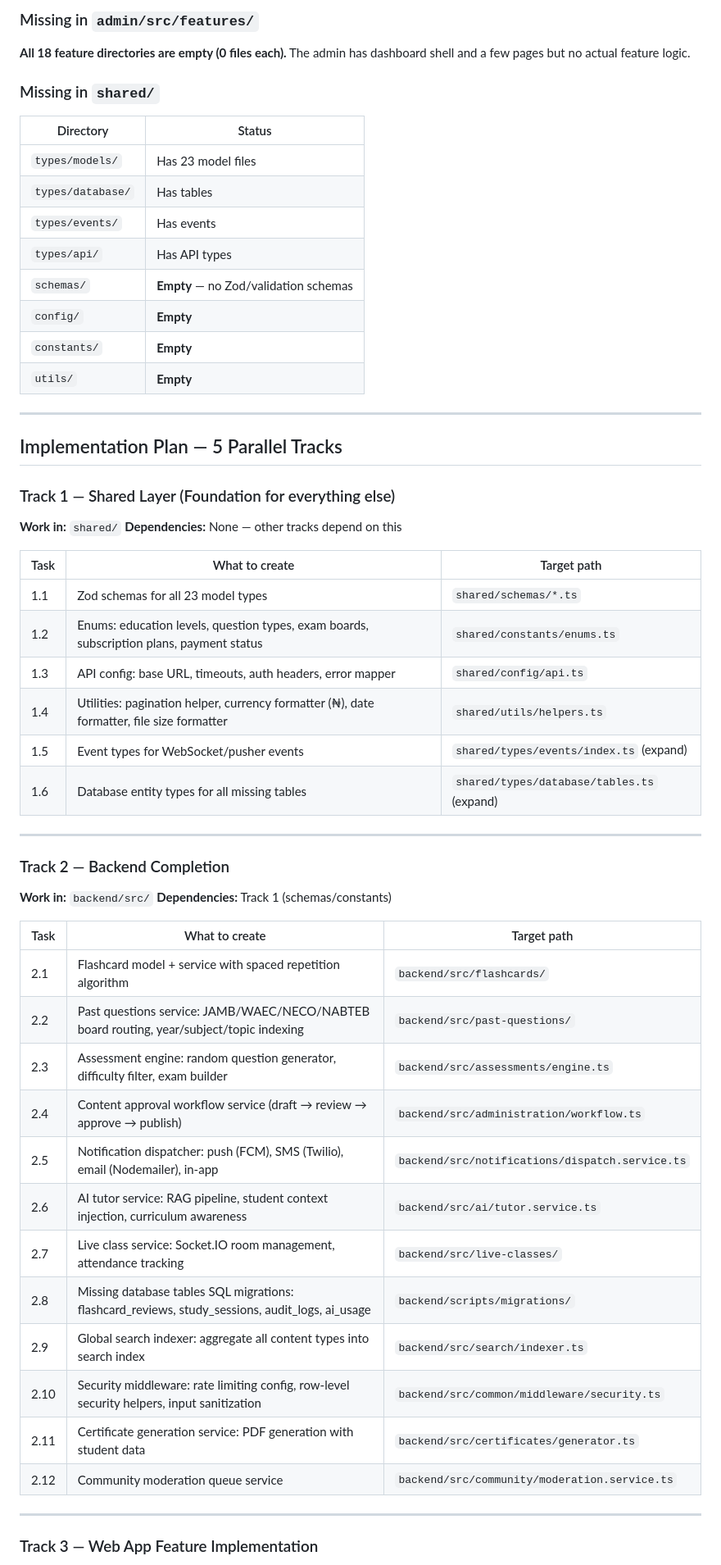
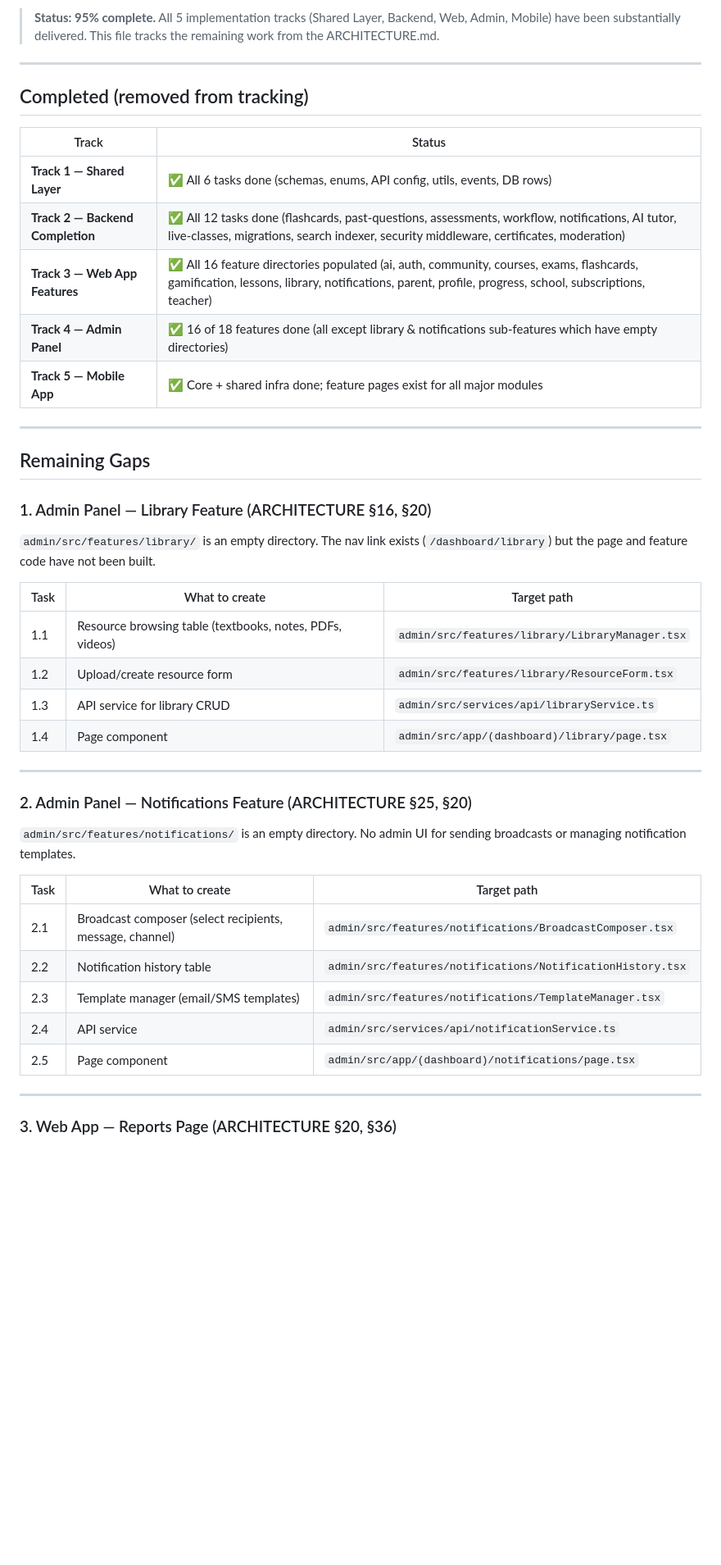
Before and after one commit to eghosa001/EDUCATIONAL-WEBSITE, a Markdown page: IMPLEMENTATION_PLAN.md, the part around one of its changes. Shown at 82% size. Rendered like a GitHub page; blank space fills up the shorter version.

```diff
--- a/IMPLEMENTATION_PLAN.md
+++ b/IMPLEMENTATION_PLAN.md
@@ -47,61 +3,47 @@ The web app has routes/pages but **zero business logic** — no hooks, no state,
-### Missing in `admin/src/features/`
-
-**All 18 feature directories are empty (0 files each).** The admin has dashboard shell and a few pages but no actual feature logic.
-
-### Missing in `shared/`
-
-| Directory | Status |
-|---|---|
-| `types/models/` | Has 23 model files |
-| `types/database/` | Has tables |
-| `types/events/` | Has events |
-| `types/api/` | Has API types |
-| `schemas/` | **Empty** — no Zod/validation schemas |
-| `config/` | **Empty** |
-| `constants/` | **Empty** |
-| `utils/` | **Empty** |
+> **Status: 95% complete.** All 5 implementation tracks (Shared Layer, Backend, Web, Admin, Mobile) have been substantially delivered. This file tracks the remaining work from the ARCHITECTURE.md.
 
 ---
 
-## Implementation Plan — 5 Parallel Tracks
+## Completed (removed from tracking)
 
-### Track 1 — Shared Layer (Foundation for everything else)
+| Track | Status |
+|---|---|
+| **Track 1 — Shared Layer** | ✅ All 6 tasks done (schemas, enums, API config, utils, events, DB rows) |
+| **Track 2 — Backend Completion** | ✅ All 12 tasks done (flashcards, past-questions, assessments, workflow, notifications, AI tutor, live-classes, migrations, search indexer, security middleware, certificates, moderation) |
+| **Track 3 — Web App Features** | ✅ All 16 feature directories populated (ai, auth, community, courses, exams, flashcards, gamification, lessons, library, notifications, parent, profile, progress, school, subscriptions, teacher) |
+| **Track 4 — Admin Panel** | ✅ 16 of 18 features done (all except library & notifications sub-features which have empty directories) |
+| **Track 5 — Mobile App** | ✅ Core + shared infra done; feature pages exist for all major modules |
 
-**Work in:** `shared/`
-**Dependencies:** None — other tracks depend on this
+---
+
+## Remaining Gaps
+
+### 1. Admin Panel — Library Feature (ARCHITECTURE §16, §20)
+
+`admin/src/features/library/` is an empty directory. The nav link exists (`/dashboard/library`) but the page and feature code have not been built.
 
 | Task | What to create | Target path |
 |---|---|---|
-| 1.1 | Zod schemas for all 23 model types | `shared/schemas/*.ts` |
-| 1.2 | Enums: education levels, question types, exam boards, subscription plans, payment status | `shared/constants/enums.ts` |
-| 1.3 | API config: base URL, timeouts, auth headers, error mapper | `shared/config/api.ts` |
-| 1.4 | Utilities: pagination helper, currency formatter (₦), date formatter, file size formatter | `shared/utils/helpers.ts` |
-| 1.5 | Event types for WebSocket/pusher events | `shared/types/events/index.ts` (expand) |
-| 1.6 | Database entity types for all missing tables | `shared/types/database/tables.ts` (expand) |
+| 1.1 | Resource browsing table (textbooks, notes, PDFs, videos) | `admin/src/features/library/LibraryManager.tsx` |
+| 1.2 | Upload/create resource form | `admin/src/features/library/ResourceForm.tsx` |
+| 1.3 | API service for library CRUD | `admin/src/services/api/libraryService.ts` |
+| 1.4 | Page component | `admin/src/app/(dashboard)/library/page.tsx` |
 
 ---
 
-### Track 2 — Backend Completion
+### 2. Admin Panel — Notifications Feature (ARCHITECTURE §25, §20)
 
-**Work in:** `backend/src/`
-**Dependencies:** Track 1 (schemas/constants)
+`admin/src/features/notifications/` is an empty directory. No admin UI for sending broadcasts or managing notification templates.
 
 | Task | What to create | Target path |
 |---|---|---|
-| 2.1 | Flashcard model + service with spaced repetition algorithm | `backend/src/flashcards/` |
-| 2.2 | Past questions service: JAMB/WAEC/NECO/NABTEB board routing, year/subject/topic indexing | `backend/src/past-questions/` |
-| 2.3 | Assessment engine: random question generator, difficulty filter, exam builder | `backend/src/assessments/engine.ts` |
-| 2.4 | Content approval workflow service (draft → review → approve → publish) | `backend/src/administration/workflow.ts` |
-| 2.5 | Notification dispatcher: push (FCM), SMS (Twilio), email (Nodemailer), in-app | `backend/src/notifications/dispatch.service.ts` |
-| 2.6 | AI tutor service: RAG pipeline, student context injection, curriculum awareness | `backend/src/ai/tutor.service.ts` |
-| 2.7 | Live class service: Socket.IO room management, attendance tracking | `backend/src/live-classes/` |
-| 2.8 | Missing database tables SQL migrations: flashcard_reviews, study_sessions, audit_logs, ai_usage | `backend/scripts/migrations/` |
-| 2.9 | Global search indexer: aggregate all content types into search index | `backend/src/search/indexer.ts` |
-| 2.10 | Security middleware: rate limiting config, row-level security helpers, input sanitization | `backend/src/common/middleware/security.ts` |
-| 2.11 | Certificate generation service: PDF generation with student data | `backend/src/certificates/generator.ts` |
-| 2.12 | Community moderation queue service | `backend/src/community/moderation.service.ts` |
+| 2.1 | Broadcast composer (select recipients, message, channel) | `admin/src/features/notifications/BroadcastComposer.tsx` |
+| 2.2 | Notification history table | `admin/src/features/notifications/NotificationHistory.tsx` |
+| 2.3 | Template manager (email/SMS templates) | `admin/src/features/notifications/TemplateManager.tsx` |
+| 2.4 | API service | `admin/src/services/api/notificationService.ts` |
+| 2.5 | Page component | `admin/src/app/(dashboard)/notifications/page.tsx` |
 
 ---
 
-### Track 3 — Web App Feature Implementation
+### 3. Web App — Reports Page (ARCHITECTURE §20, §36)
 
```
Also changed, not shown: other parts of IMPLEMENTATION_PLAN.md (+107 -116 lines).
